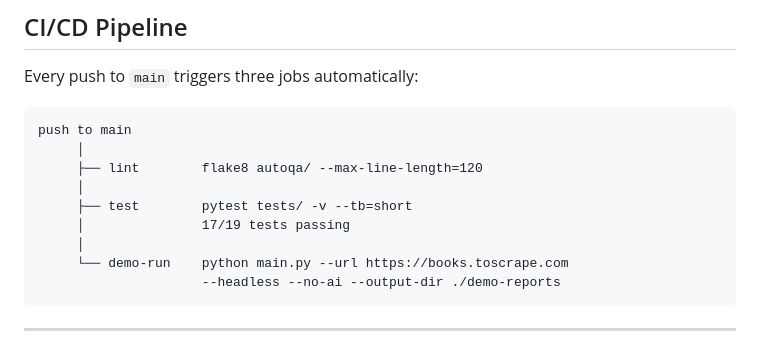
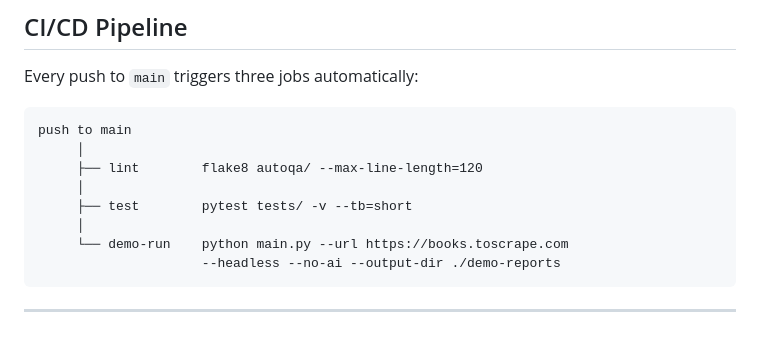
Before and after one commit to bhargavi0710/autoqa-ai, a Markdown page: README.md, the part around the change. Drawn GitHub-style.

```diff
--- a/README.md
+++ b/README.md
@@ -267,7 +267,6 @@ push to main
      ├── lint        flake8 autoqa/ --max-line-length=120
      │
      ├── test        pytest tests/ -v --tb=short
-     │               17/19 tests passing
      │
      └── demo-run    python main.py --url https://books.toscrape.com
                      --headless --no-ai --output-dir ./demo-reports
```
